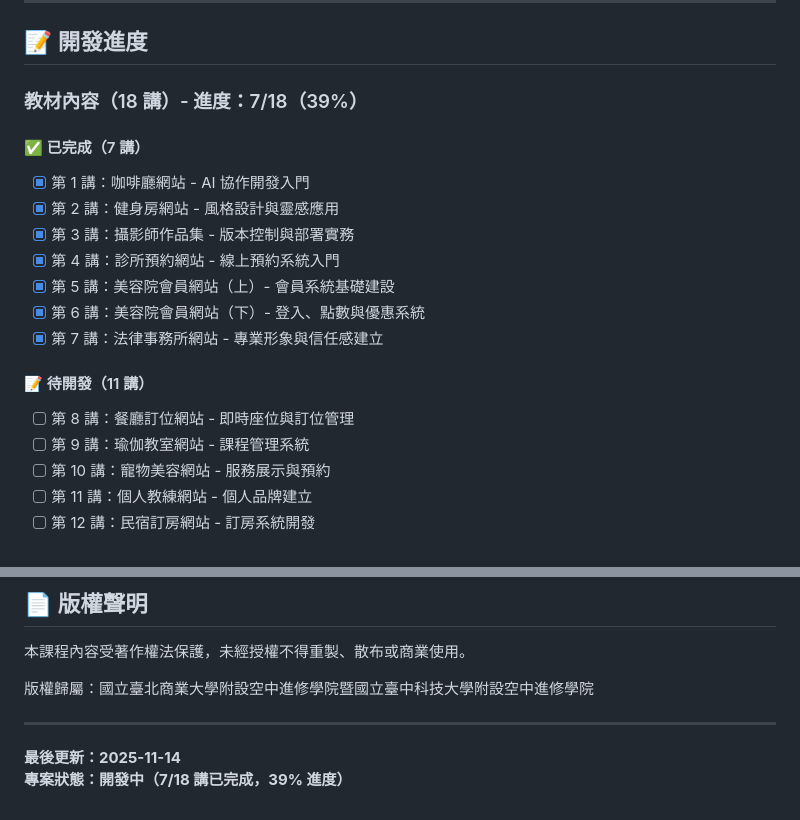
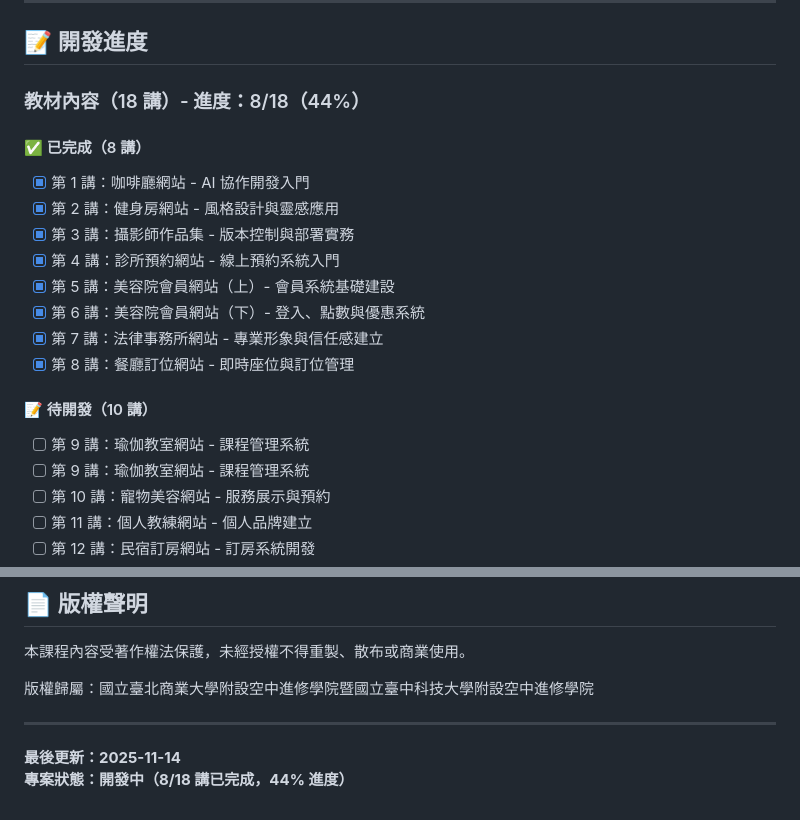
Before and after one commit to ThinkerCafe-tw/18-websites-18-weeks, a Markdown page: README.md, 2 parts joined by grey strips. Drawn GitHub-style.

```diff
--- a/README.md
+++ b/README.md
@@ -173,9 +173,9 @@ Claude 會：
 
 ## 📝 開發進度
 
-### 教材內容（18 講）- 進度：7/18（39%）
+### 教材內容（18 講）- 進度：8/18（44%）
 
-#### ✅ 已完成（7 講）
+#### ✅ 已完成（8 講）
 
 - [x] 第 1 講：咖啡廳網站 - AI 協作開發入門
 - [x] 第 2 講：健身房網站 - 風格設計與靈感應用
@@ -184,10 +184,11 @@ Claude 會：
 - [x] 第 5 講：美容院會員網站（上）- 會員系統基礎建設
 - [x] 第 6 講：美容院會員網站（下）- 登入、點數與優惠系統
 - [x] 第 7 講：法律事務所網站 - 專業形象與信任感建立
+- [x] 第 8 講：餐廳訂位網站 - 即時座位與訂位管理
 
-#### 📝 待開發（11 講）
+#### 📝 待開發（10 講）
 
-- [ ] 第 8 講：餐廳訂位網站 - 即時座位與訂位管理
+- [ ] 第 9 講：瑜伽教室網站 - 課程管理系統
 - [ ] 第 9 講：瑜伽教室網站 - 課程管理系統
 - [ ] 第 10 講：寵物美容網站 - 服務展示與預約
 - [ ] 第 11 講：個人教練網站 - 個人品牌建立
@@ -239,4 +240,4 @@ Claude 會：
 ---
 
 **最後更新：2025-11-14**
-**專案狀態：開發中（7/18 講已完成，39% 進度）**
+**專案狀態：開發中（8/18 講已完成，44% 進度）**
```
Also changed, not shown: Claude.md (+16 -11 lines).
